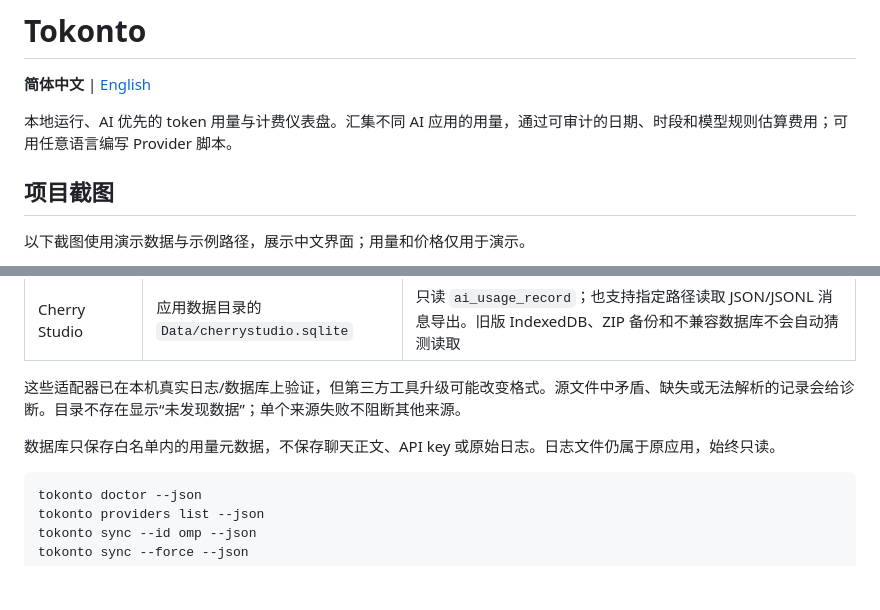
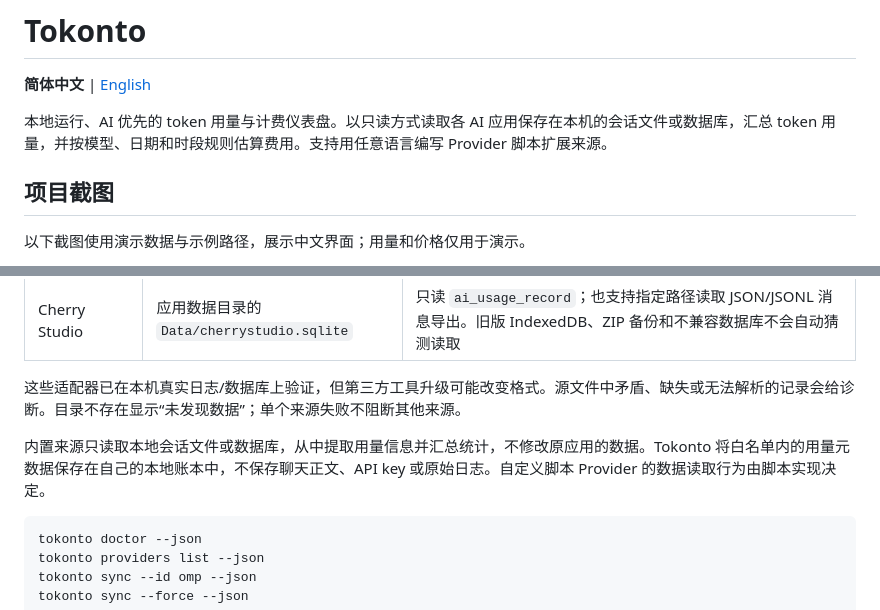
Before and after one commit to CaiJingLong/tokonto, a Markdown page: README.md, 2 parts joined by grey strips. Rendered like a GitHub page; blank space fills up the shorter version.

````diff
--- a/README.md
+++ b/README.md
@@ -2,7 +2,7 @@
 
 **简体中文** | [English](README.en.md)
 
-本地运行、AI 优先的 token 用量与计费仪表盘。汇集不同 AI 应用的用量，通过可审计的日期、时段和模型规则估算费用；可用任意语言编写 Provider 脚本。
+本地运行、AI 优先的 token 用量与计费仪表盘。以只读方式读取各 AI 应用保存在本机的会话文件或数据库，汇总 token 用量，并按模型、日期和时段规则估算费用。支持用任意语言编写 Provider 脚本扩展来源。
 
 ## 项目截图
 
@@ -110,7 +110,7 @@ bun run cli -- server --open
 
 这些适配器已在本机真实日志/数据库上验证，但第三方工具升级可能改变格式。源文件中矛盾、缺失或无法解析的记录会给诊断。目录不存在显示“未发现数据”；单个来源失败不阻断其他来源。
 
-数据库只保存白名单内的用量元数据，不保存聊天正文、API key 或原始日志。日志文件仍属于原应用，始终只读。
+内置来源只读取本地会话文件或数据库，从中提取用量信息并汇总统计，不修改原应用的数据。Tokonto 将白名单内的用量元数据保存在自己的本地账本中，不保存聊天正文、API key 或原始日志。自定义脚本 Provider 的数据读取行为由脚本实现决定。
 
 ```sh
 tokonto doctor --json
````
Also changed, not shown: README.en.md (+2 -2 lines).
